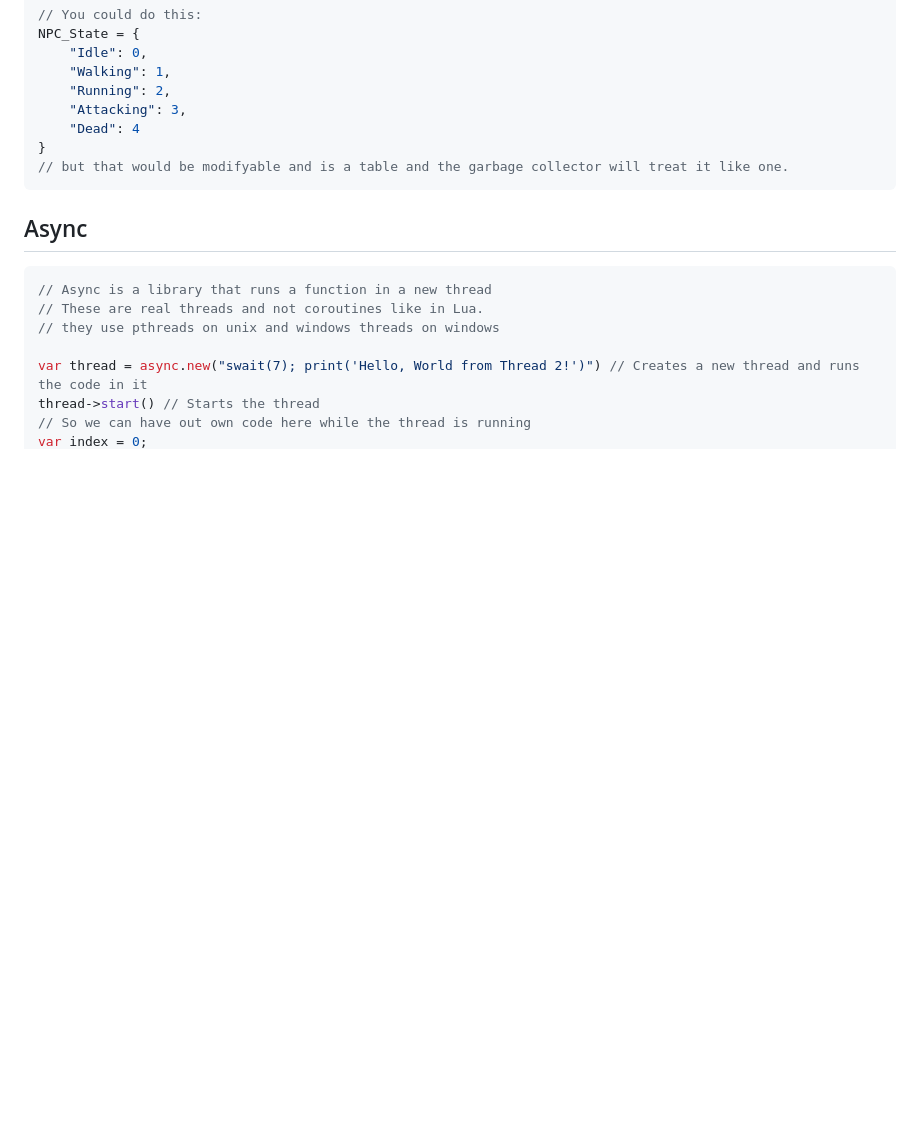
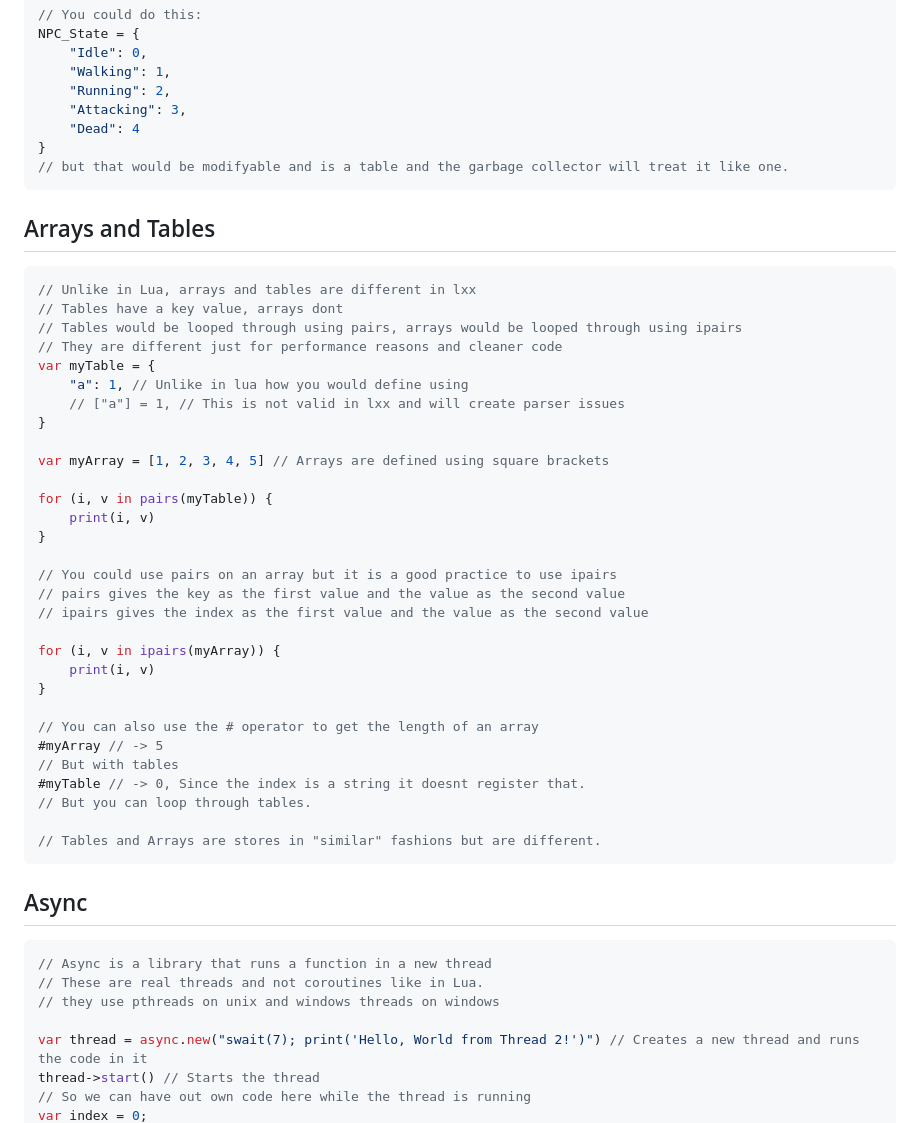
Before and after one commit to AsynchronousAI/cobalt, a Markdown page: Examples.md, the part around the change. Rendered like a GitHub page; blank space fills up the shorter version.

Commit message:
Arrays and Tables docs

````diff
--- a/Examples.md
+++ b/Examples.md
@@ -224,6 +224,39 @@ NPC_State = {
 }
 // but that would be modifyable and is a table and the garbage collector will treat it like one.
 ```
+## Arrays and Tables
+```js
+// Unlike in Lua, arrays and tables are different in lxx
+// Tables have a key value, arrays dont
+// Tables would be looped through using pairs, arrays would be looped through using ipairs
+// They are different just for performance reasons and cleaner code
+var myTable = {
+    "a": 1, // Unlike in lua how you would define using
+    // ["a"] = 1, // This is not valid in lxx and will create parser issues
+}
+
+var myArray = [1, 2, 3, 4, 5] // Arrays are defined using square brackets
+
+for (i, v in pairs(myTable)) {
+    print(i, v)
+}
+
+// You could use pairs on an array but it is a good practice to use ipairs
+// pairs gives the key as the first value and the value as the second value
+// ipairs gives the index as the first value and the value as the second value
+
+for (i, v in ipairs(myArray)) {
+    print(i, v)
+}
+
+// You can also use the # operator to get the length of an array
+#myArray // -> 5
+// But with tables
+#myTable // -> 0, Since the index is a string it doesnt register that.
+// But you can loop through tables.
+
+// Tables and Arrays are stores in "similar" fashions but are different.
+```
 ## Async
 ```js
 // Async is a library that runs a function in a new thread
````
